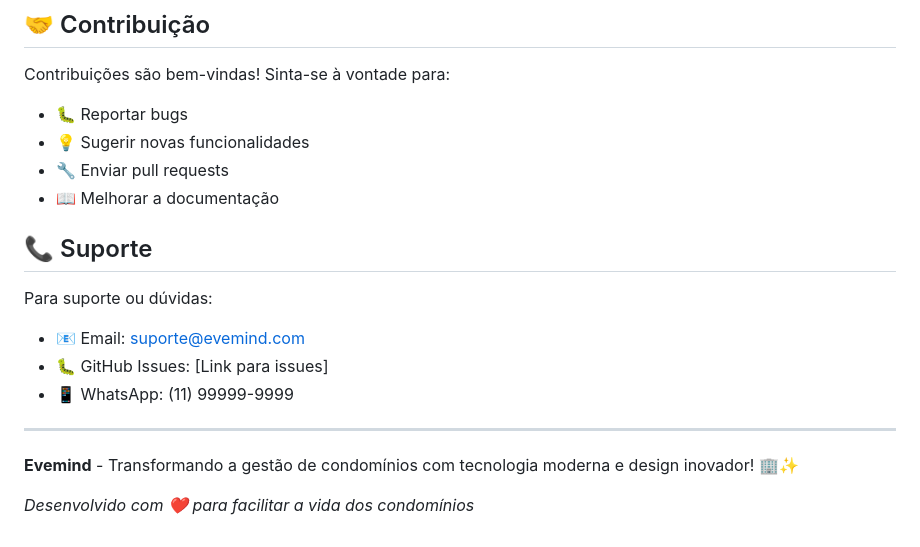
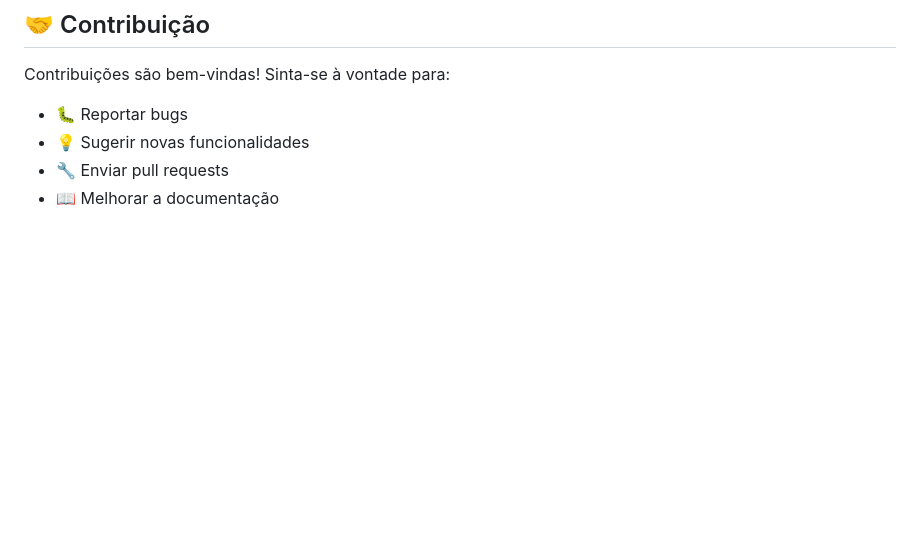
Before and after one commit to manoelehmann/evemind-web, a Markdown page: README.md, the part around the change. GitHub-like rendering; blank space fills up the shorter version.

Commit message:
ajustando readme

```diff
--- a/README.md
+++ b/README.md
@@ -279,16 +279,3 @@ Contribuições são bem-vindas! Sinta-se à vontade para:
 - 💡 Sugerir novas funcionalidades
 - 🔧 Enviar pull requests
 - 📖 Melhorar a documentação
-
-## 📞 Suporte
-
-Para suporte ou dúvidas:
-- 📧 Email: suporte@evemind.com
-- 🐛 GitHub Issues: [Link para issues]
-- 📱 WhatsApp: (11) 99999-9999
-
----
-
-**Evemind** - Transformando a gestão de condomínios com tecnologia moderna e design inovador! 🏢✨
-
-*Desenvolvido com ❤️ para facilitar a vida dos condomínios*
```
